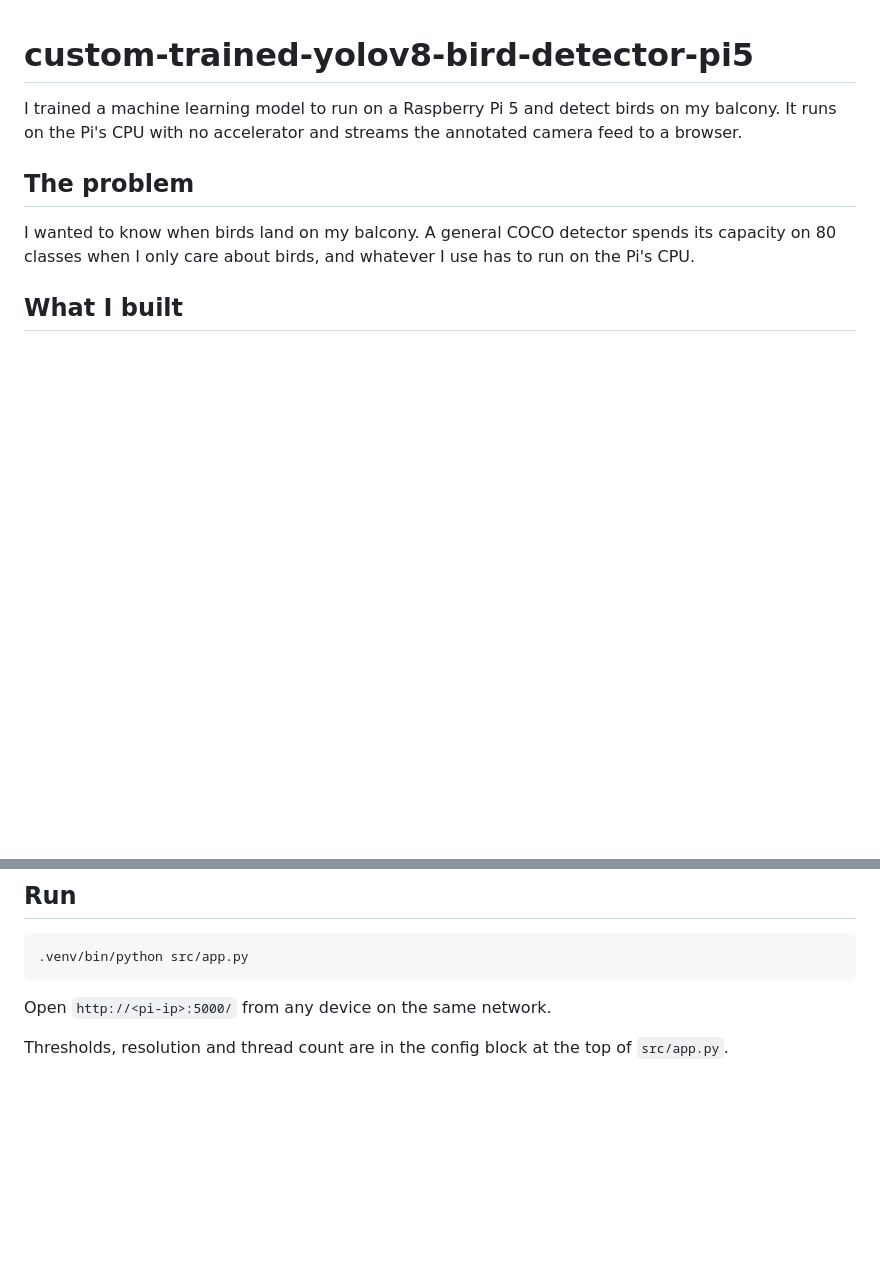
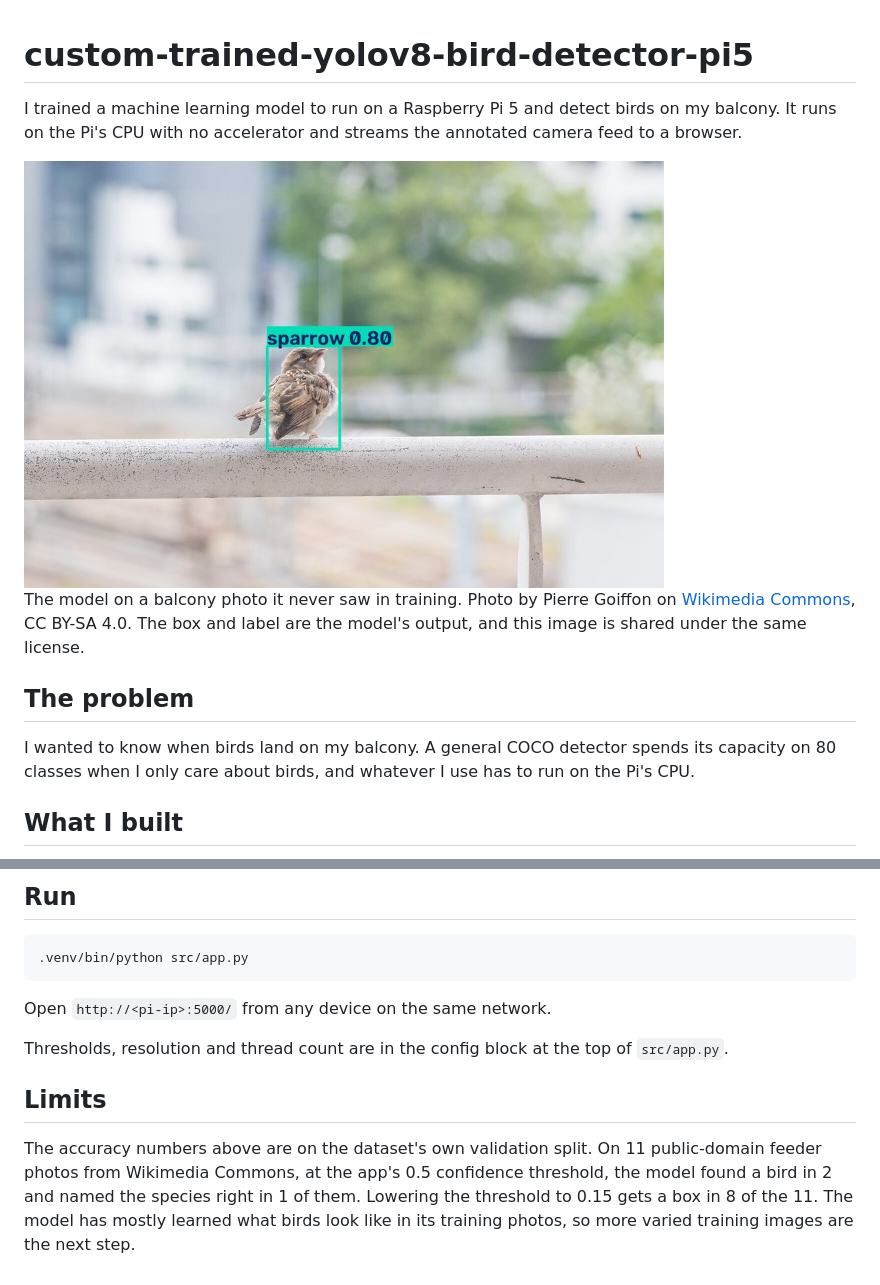
Before and after one commit to elie-hallermeier/custom-trained-yolov8-bird-detector-pi5, a Markdown page: README.md, 2 parts joined by grey strips. Rendered like a GitHub page; pictures changed too: docs/detection.jpg (added); blank space fills up the shorter version.

Commit message:
Add a detection frame, training curve and limits to the README

```diff
--- a/README.md
+++ b/README.md
@@ -1,6 +1,10 @@
 # custom-trained-yolov8-bird-detector-pi5
 
 I trained a machine learning model to run on a Raspberry Pi 5 and detect birds on my balcony. It runs on the Pi's CPU with no accelerator and streams the annotated camera feed to a browser.
+
+<img src="docs/detection.jpg" alt="The model drawing a box labeled sparrow 0.80 around a sparrow on a balcony railing" width="640">
+
+The model on a balcony photo it never saw in training. Photo by Pierre Goiffon on [Wikimedia Commons](https://commons.wikimedia.org/wiki/File:Balcon_oiseaux_2020_1.jpg), CC BY-SA 4.0. The box and label are the model's output, and this image is shared under the same license.
 
 ## The problem
 
@@ -103,3 +112,7 @@ cd custom-trained-yolov8-bird-detector-pi5 && python3 -m venv --system-site-pack
 Open `http://<pi-ip>:5000/` from any device on the same network.
 
 Thresholds, resolution and thread count are in the config block at the top of `src/app.py`.
+
+## Limits
+
+The accuracy numbers above are on the dataset's own validation split. On 11 public-domain feeder photos from Wikimedia Commons, at the app's 0.5 confidence threshold, the model found a bird in 2 and named the species right in 1 of them. Lowering the threshold to 0.15 gets a box in 8 of the 11. The model has mostly learned what birds look like in its training photos, so more varied training images are the next step.
```
Also changed, not shown: other parts of README.md (+5 -0 lines), docs/training_curve_dark.png (added), docs/training_curve_light.png (added).
